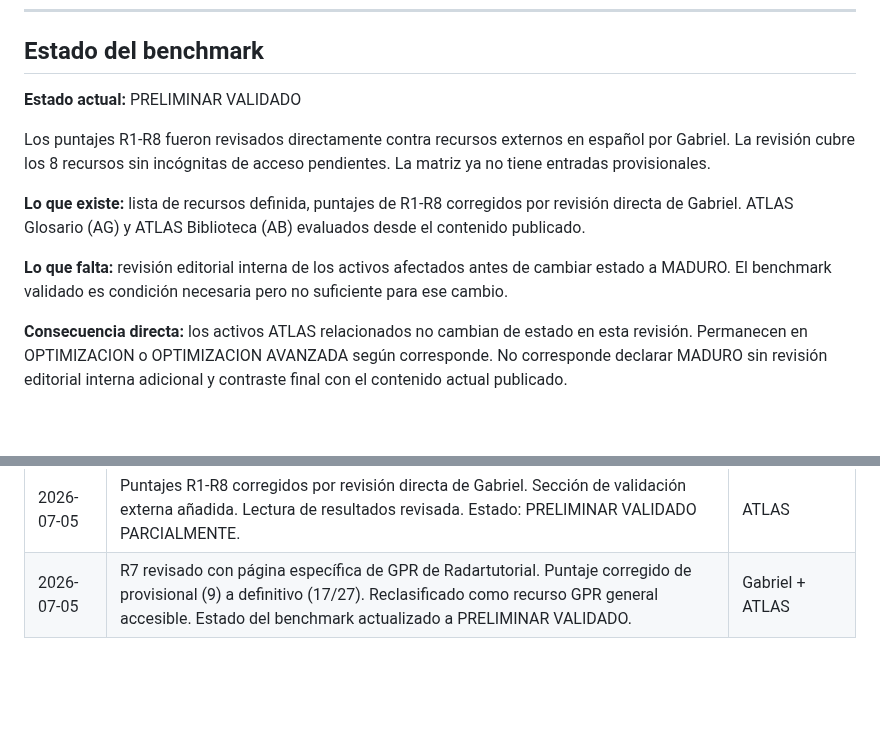
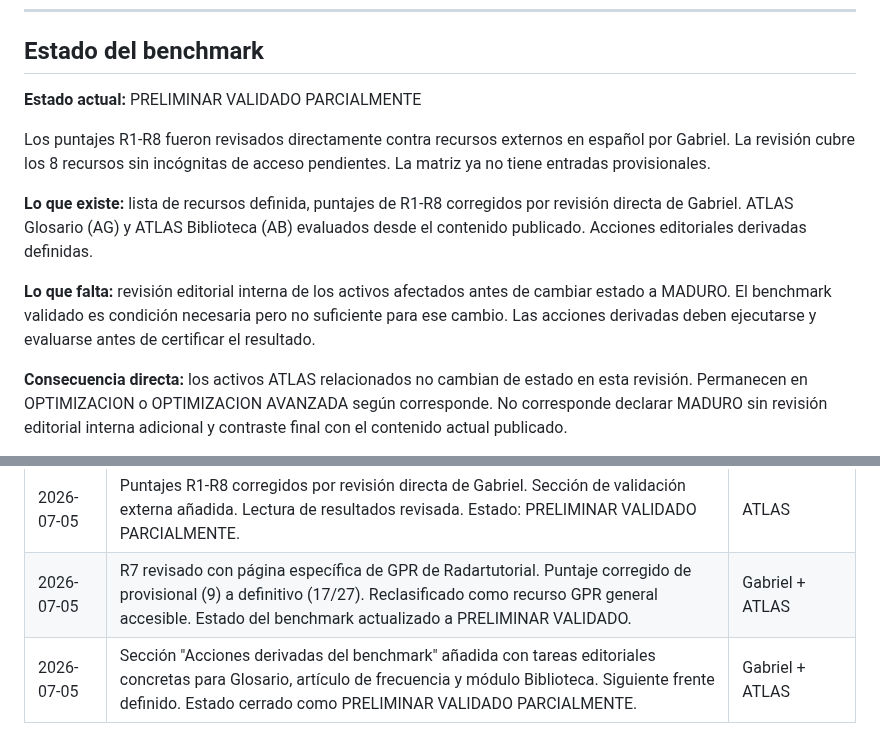
Before and after one commit to gabrieljaqueriffo-prog/georadar.cl, a Markdown page: docs/QUALITY_BENCHMARK_GPR_ES.md, 2 parts joined by grey strips. Rendered like a GitHub page; blank space fills up the shorter version.

```diff
--- a/docs/QUALITY_BENCHMARK_GPR_ES.md
+++ b/docs/QUALITY_BENCHMARK_GPR_ES.md
@@ -10,7 +10,7 @@
 
 ## Estado del benchmark
 
-**Estado actual:** PRELIMINAR VALIDADO
+**Estado actual:** PRELIMINAR VALIDADO PARCIALMENTE
 
 Los puntajes R1-R8 fueron revisados directamente contra recursos externos
 en español por Gabriel. La revisión cubre los 8 recursos sin incógnitas
@@ -18,11 +18,12 @@ de acceso pendientes. La matriz ya no tiene entradas provisionales.
 
 **Lo que existe:** lista de recursos definida, puntajes de R1-R8 corregidos por
 revisión directa de Gabriel. ATLAS Glosario (AG) y ATLAS Biblioteca (AB)
-evaluados desde el contenido publicado.
+evaluados desde el contenido publicado. Acciones editoriales derivadas definidas.
 
 **Lo que falta:** revisión editorial interna de los activos afectados antes de
 cambiar estado a MADURO. El benchmark validado es condición necesaria pero no
-suficiente para ese cambio.
+suficiente para ese cambio. Las acciones derivadas deben ejecutarse y evaluarse
+antes de certificar el resultado.
 
 **Consecuencia directa:** los activos ATLAS relacionados no cambian de estado
 en esta revisión. Permanecen en OPTIMIZACION o OPTIMIZACION AVANZADA según
@@ -356,3 +406,4 @@ resultados son favorables para ATLAS Biblioteca pero no para todos los activos.
 | 2026-07-05 | Lista de 8 recursos definida por Gabriel. Matriz completada con evaluación preliminar. Pendiente de validación directa por Gabriel. | ATLAS |
 | 2026-07-05 | Puntajes R1-R8 corregidos por revisión directa de Gabriel. Sección de validación externa añadida. Lectura de resultados revisada. Estado: PRELIMINAR VALIDADO PARCIALMENTE. | ATLAS |
 | 2026-07-05 | R7 revisado con página específica de GPR de Radartutorial. Puntaje corregido de provisional (9) a definitivo (17/27). Reclasificado como recurso GPR general accesible. Estado del benchmark actualizado a PRELIMINAR VALIDADO. | Gabriel + ATLAS |
+| 2026-07-05 | Sección "Acciones derivadas del benchmark" añadida con tareas editoriales concretas para Glosario, artículo de frecuencia y módulo Biblioteca. Siguiente frente definido. Estado cerrado como PRELIMINAR VALIDADO PARCIALMENTE. | Gabriel + ATLAS |
```
Also changed, not shown: other parts of docs/QUALITY_BENCHMARK_GPR_ES.md (+49 -0 lines).
